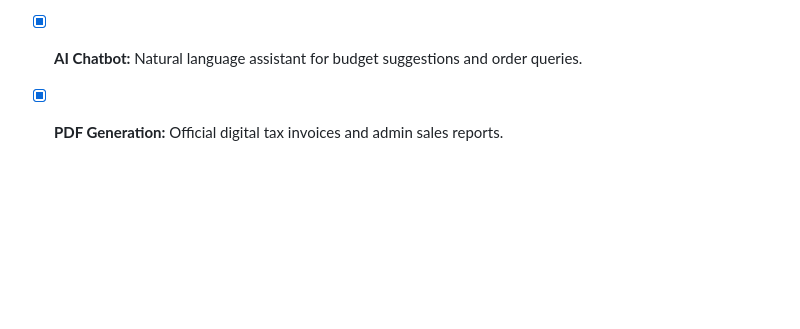
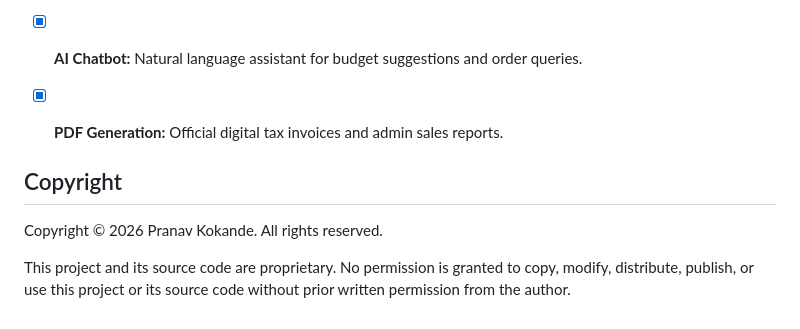
Before and after one commit to pranavkokande60/Mealpe--Fastag-food-booking-system, a Markdown page: README.md, the part around the change. Drawn GitHub-style; blank space fills up the shorter version.

```diff
--- a/README.md
+++ b/README.md
@@ -198,3 +198,12 @@ You can use the 1-Click Quick Demo Login switcher on the login page or manually
 - [x] **2D Seat Map:** Interactive table selector with conflict-free locking.
 - [x] **AI Chatbot:** Natural language assistant for budget suggestions and order queries.
 - [x] **PDF Generation:** Official digital tax invoices and admin sales reports.
+
+
+## Copyright
+
+Copyright © 2026 Pranav Kokande. All rights reserved.
+
+This project and its source code are proprietary. No permission is
+granted to copy, modify, distribute, publish, or use this project
+or its source code without prior written permission from the author.
```
